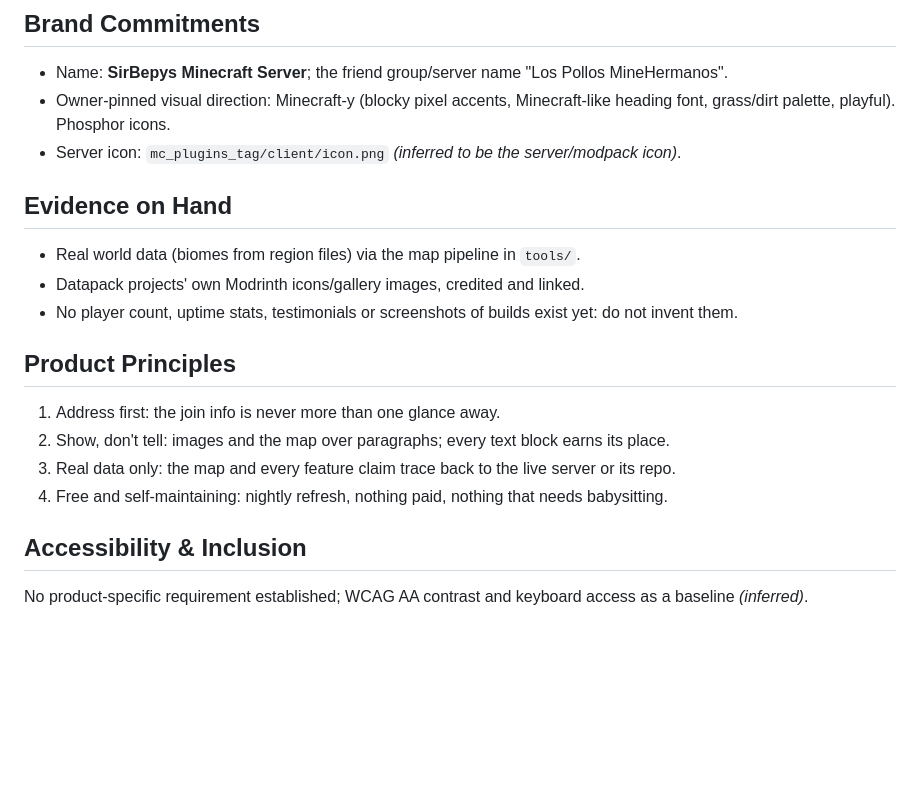
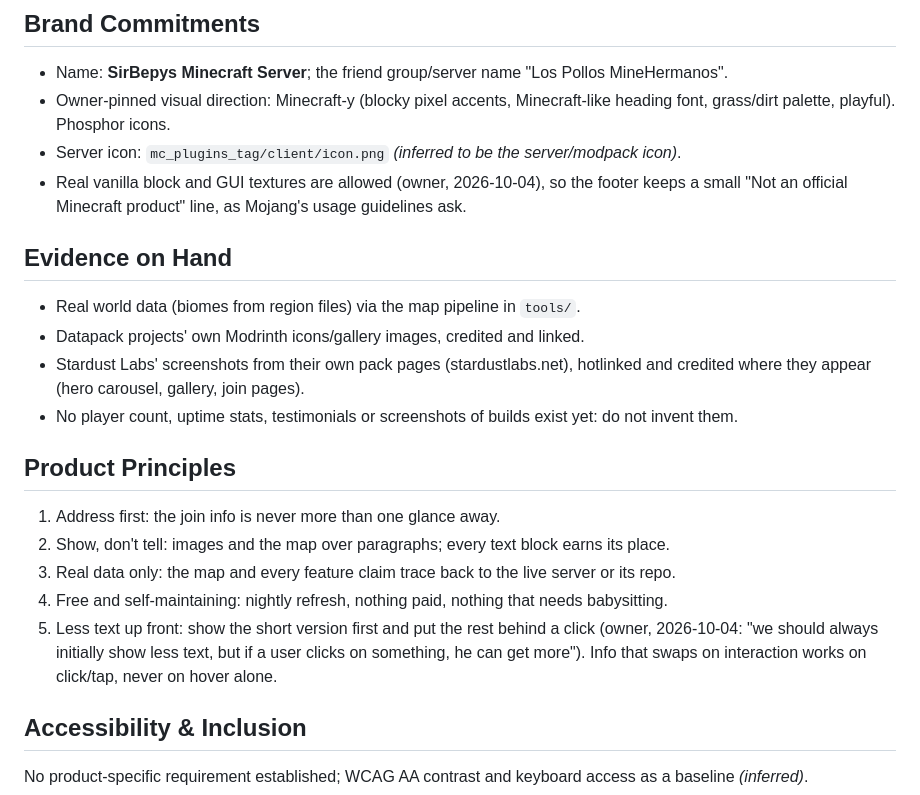
Before and after one commit to SirBepy/sirbepys-minecraft-server, a Markdown page: PRODUCT.md, the part around the change. Rendered like a GitHub page; blank space fills up the shorter version.

```diff
--- a/PRODUCT.md
+++ b/PRODUCT.md
@@ -71,11 +71,15 @@ only place that shows the real biomes of this world.
 - Owner-pinned visual direction: Minecraft-y (blocky pixel accents, Minecraft-like heading font,
   grass/dirt palette, playful). Phosphor icons.
 - Server icon: `mc_plugins_tag/client/icon.png` *(inferred to be the server/modpack icon)*.
+- Real vanilla block and GUI textures are allowed (owner, 2026-10-04), so the footer keeps a small
+  "Not an official Minecraft product" line, as Mojang's usage guidelines ask.
 
 ## Evidence on Hand
 
 - Real world data (biomes from region files) via the map pipeline in `tools/`.
 - Datapack projects' own Modrinth icons/gallery images, credited and linked.
+- Stardust Labs' screenshots from their own pack pages (stardustlabs.net), hotlinked and credited
+  where they appear (hero carousel, gallery, join pages).
 - No player count, uptime stats, testimonials or screenshots of builds exist yet: do not invent
   them.
 
@@ -85,6 +89,9 @@ only place that shows the real biomes of this world.
 2. Show, don't tell: images and the map over paragraphs; every text block earns its place.
 3. Real data only: the map and every feature claim trace back to the live server or its repo.
 4. Free and self-maintaining: nightly refresh, nothing paid, nothing that needs babysitting.
+5. Less text up front: show the short version first and put the rest behind a click (owner,
+   2026-10-04: "we should always initially show less text, but if a user clicks on something, he
+   can get more"). Info that swaps on interaction works on click/tap, never on hover alone.
 
 ## Accessibility & Inclusion
 
```
Also changed, not shown: DESIGN.md (+7 -0 lines), README.md (+10 -6 lines).
